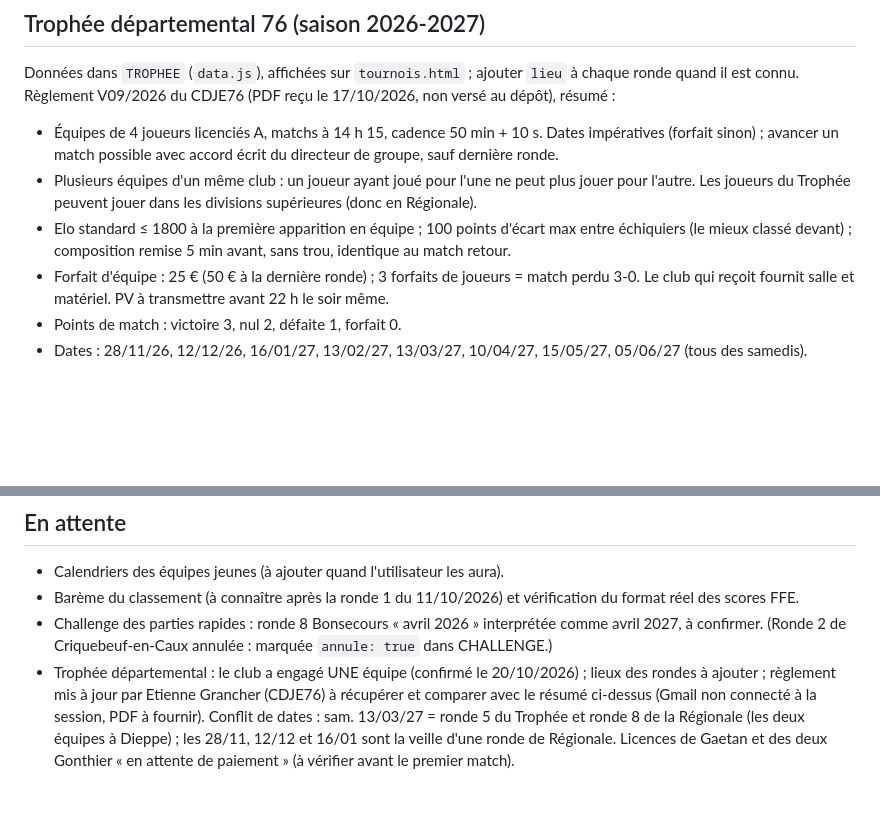
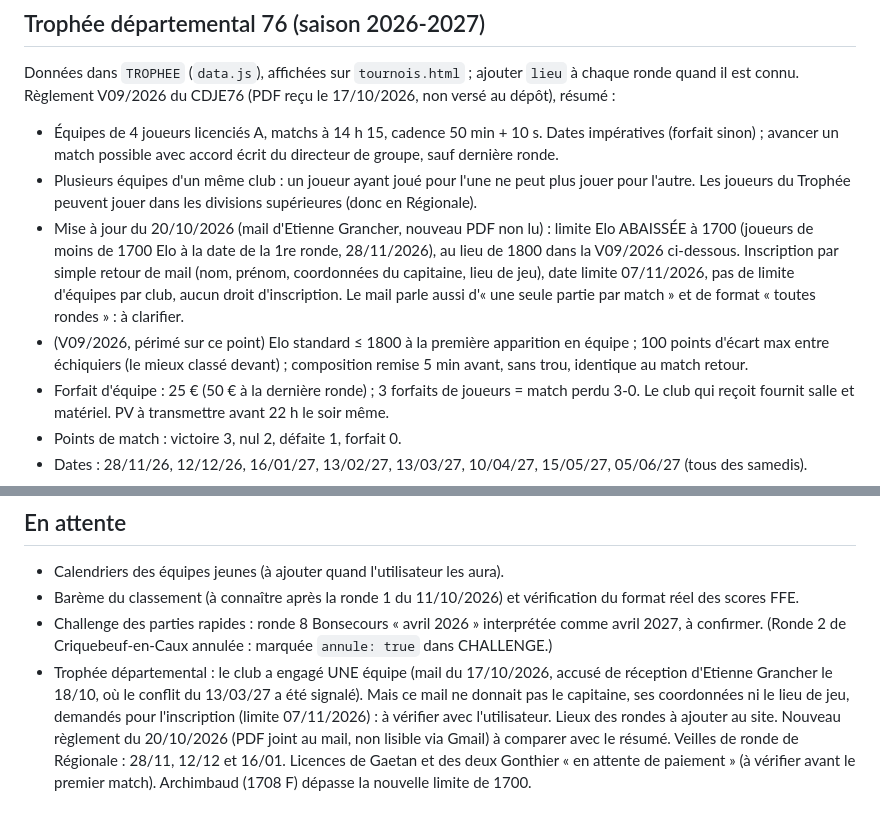
Before and after one commit to wilfriedcruchon-creator/doudeville-echecs, a Markdown page: CLAUDE.md, 2 parts joined by grey strips. GitHub-like rendering; blank space fills up the shorter version.

Commit message:
CLAUDE.md : Trophée départemental, limite Elo abaissée à 1700 et points d'inscription (mail du 20/10)
Co-Authored-By: Claude Sonnet 5.5 <noreply@anthropic.com>
Claude-Session: https://claude.ai/code/session_01FyVsaCQcnvRoMP4xPWrA74

```diff
--- a/CLAUDE.md
+++ b/CLAUDE.md
@@ -39,7 +39,8 @@ Demander quand même confirmation pour les actions risquées ou difficiles à an
 Données dans `TROPHEE` (`data.js`), affichées sur `tournois.html` ; ajouter `lieu` à chaque ronde quand il est connu. Règlement V09/2026 du CDJE76 (PDF reçu le 17/10/2026, non versé au dépôt), résumé :
 - Équipes de 4 joueurs licenciés A, matchs à 14 h 15, cadence 50 min + 10 s. Dates impératives (forfait sinon) ; avancer un match possible avec accord écrit du directeur de groupe, sauf dernière ronde.
 - Plusieurs équipes d'un même club : un joueur ayant joué pour l'une ne peut plus jouer pour l'autre. Les joueurs du Trophée peuvent jouer dans les divisions supérieures (donc en Régionale).
-- Elo standard ≤ 1800 à la première apparition en équipe ; 100 points d'écart max entre échiquiers (le mieux classé devant) ; composition remise 5 min avant, sans trou, identique au match retour.
+- Mise à jour du 20/10/2026 (mail d'Etienne Grancher, nouveau PDF non lu) : limite Elo ABAISSÉE à 1700 (joueurs de moins de 1700 Elo à la date de la 1re ronde, 28/11/2026), au lieu de 1800 dans la V09/2026 ci-dessous. Inscription par simple retour de mail (nom, prénom, coordonnées du capitaine, lieu de jeu), date limite 07/11/2026, pas de limite d'équipes par club, aucun droit d'inscription. Le mail parle aussi d'« une seule partie par match » et de format « toutes rondes » : à clarifier.
+- (V09/2026, périmé sur ce point) Elo standard ≤ 1800 à la première apparition en équipe ; 100 points d'écart max entre échiquiers (le mieux classé devant) ; composition remise 5 min avant, sans trou, identique au match retour.
 - Forfait d'équipe : 25 € (50 € à la dernière ronde) ; 3 forfaits de joueurs = match perdu 3-0. Le club qui reçoit fournit salle et matériel. PV à transmettre avant 22 h le soir même.
 - Points de match : victoire 3, nul 2, défaite 1, forfait 0.
 - Dates : 28/11/26, 12/12/26, 16/01/27, 13/02/27, 13/03/27, 10/04/27, 15/05/27, 05/06/27 (tous des samedis).
@@ -51,4 +52,4 @@ Président : Hubert Paillette. Webmaster : Wilfried Cruchon, wilfried.cruchon@gm
 - Calendriers des équipes jeunes (à ajouter quand l'utilisateur les aura).
 - Barème du classement (à connaître après la ronde 1 du 11/10/2026) et vérification du format réel des scores FFE.
 - Challenge des parties rapides : ronde 8 Bonsecours « avril 2026 » interprétée comme avril 2027, à confirmer. (Ronde 2 de Criquebeuf-en-Caux annulée : marquée `annule: true` dans CHALLENGE.)
-- Trophée départemental : le club a engagé UNE équipe (confirmé le 20/10/2026) ; lieux des rondes à ajouter ; règlement mis à jour par Etienne Grancher (CDJE76) à récupérer et comparer avec le résumé ci-dessus (Gmail non connecté à la session, PDF à fournir). Conflit de dates : sam. 13/03/27 = ronde 5 du Trophée et ronde 8 de la Régionale (les deux équipes à Dieppe) ; les 28/11, 12/12 et 16/01 sont la veille d'une ronde de Régionale. Licences de Gaetan et des deux Gonthier « en attente de paiement » (à vérifier avant le premier match).
+- Trophée départemental : le club a engagé UNE équipe (mail du 17/10/2026, accusé de réception d'Etienne Grancher le 18/10, où le conflit du 13/03/27 a été signalé). Mais ce mail ne donnait pas le capitaine, ses coordonnées ni le lieu de jeu, demandés pour l'inscription (limite 07/11/2026) : à vérifier avec l'utilisateur. Lieux des rondes à ajouter au site. Nouveau règlement du 20/10/2026 (PDF joint au mail, non lisible via Gmail) à comparer avec le résumé. Veilles de ronde de Régionale : 28/11, 12/12 et 16/01. Licences de Gaetan et des deux Gonthier « en attente de paiement » (à vérifier avant le premier match). Archimbaud (1708 F) dépasse la nouvelle limite de 1700.
```
